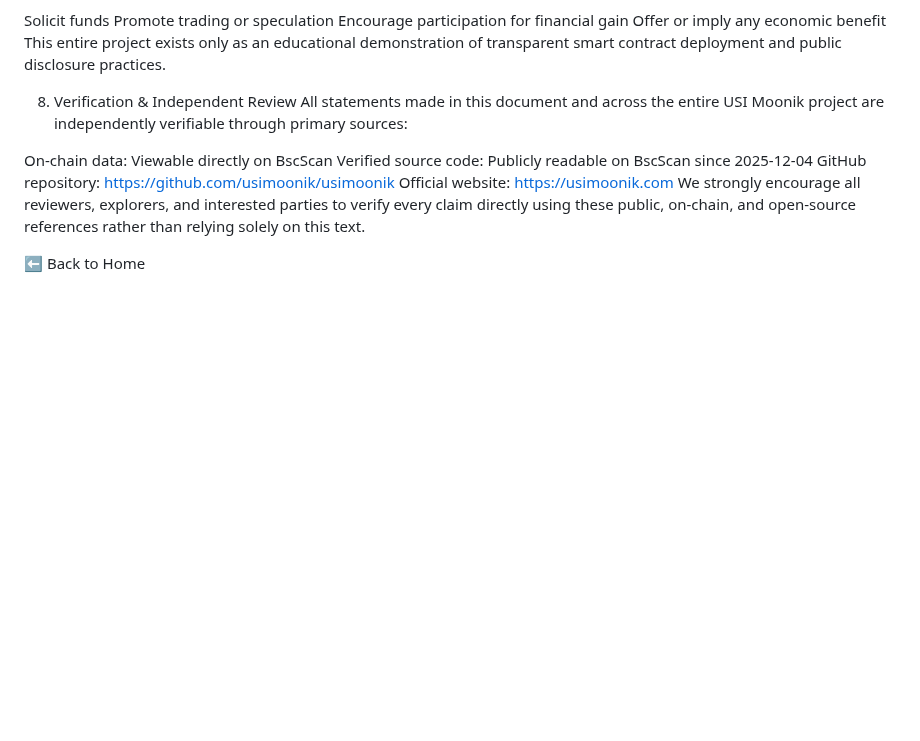
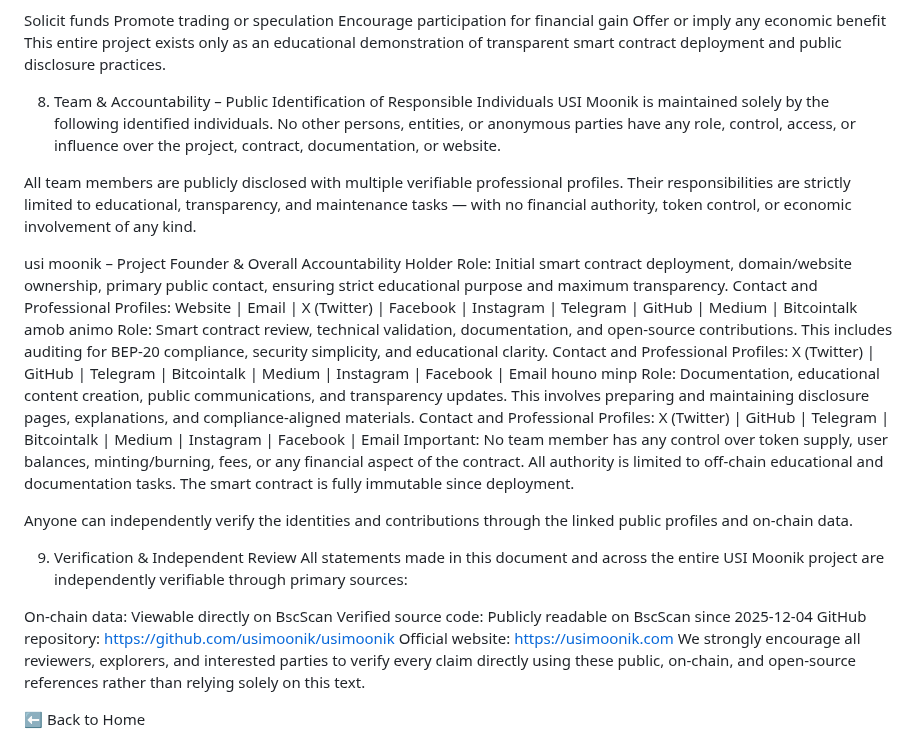
Before and after one commit to usimoonik/usimoonik, a Markdown page: news.md, the part around the change. Drawn GitHub-style; blank space fills up the shorter version.

```diff
--- a/news.md
+++ b/news.md
@@ -130,7 +130,28 @@ Encourage participation for financial gain
 Offer or imply any economic benefit
 This entire project exists only as an educational demonstration of transparent smart contract deployment and public disclosure practices.
 
-8. Verification & Independent Review
+8. Team & Accountability – Public Identification of Responsible Individuals
+USI Moonik is maintained solely by the following identified individuals. No other persons, entities, or anonymous parties have any role, control, access, or influence over the project, contract, documentation, or website.
+
+All team members are publicly disclosed with multiple verifiable professional profiles. Their responsibilities are strictly limited to educational, transparency, and maintenance tasks — with no financial authority, token control, or economic involvement of any kind.
+
+usi moonik – Project Founder & Overall Accountability Holder
+Role: Initial smart contract deployment, domain/website ownership, primary public contact, ensuring strict educational purpose and maximum transparency.
+Contact and Professional Profiles:
+Website | Email | X (Twitter) | Facebook | Instagram | Telegram | GitHub | Medium | Bitcointalk
+amob animo
+Role: Smart contract review, technical validation, documentation, and open-source contributions. This includes auditing for BEP-20 compliance, security simplicity, and educational clarity.
+Contact and Professional Profiles:
+X (Twitter) | GitHub | Telegram | Bitcointalk | Medium | Instagram | Facebook | Email
+houno minp
+Role: Documentation, educational content creation, public communications, and transparency updates. This involves preparing and maintaining disclosure pages, explanations, and compliance-aligned materials.
+Contact and Professional Profiles:
+X (Twitter) | GitHub | Telegram | Bitcointalk | Medium | Instagram | Facebook | Email
+Important: No team member has any control over token supply, user balances, minting/burning, fees, or any financial aspect of the contract. All authority is limited to off-chain educational and documentation tasks. The smart contract is fully immutable since deployment.
+
+Anyone can independently verify the identities and contributions through the linked public profiles and on-chain data.
+
+9. Verification & Independent Review
 All statements made in this document and across the entire USI Moonik project are independently verifiable through primary sources:
 
 On-chain data: Viewable directly on BscScan
```
